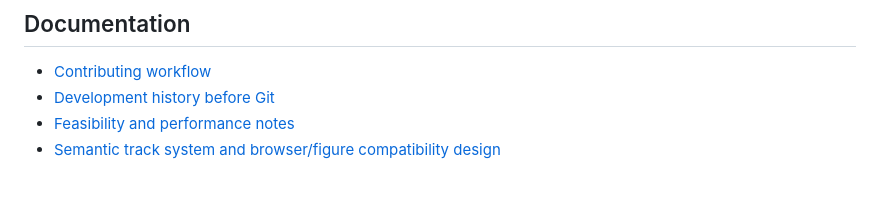
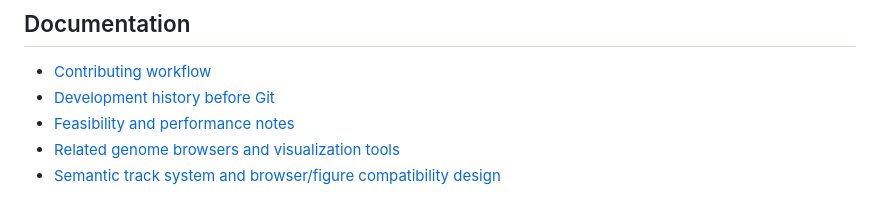
Before and after one commit to ariel-raskin/GeRAFE, a Markdown page: README.md, the part around the change. Drawn GitHub-style.

Commit message:
docs: record related genomics tools

```diff
--- a/README.md
+++ b/README.md
@@ -164,4 +164,5 @@ Parser and renderer changes should also be checked with the relevant scripts und
 - [Contributing workflow](CONTRIBUTING.md)
 - [Development history before Git](docs/DEVELOPMENT_HISTORY.md)
 - [Feasibility and performance notes](docs/FEASIBILITY.md)
+- [Related genome browsers and visualization tools](docs/RELATED_TOOLS.md)
 - [Semantic track system and browser/figure compatibility design](docs/TRACK_SYSTEM_DIRECTION.md)
```
Also changed, not shown: docs/RELATED_TOOLS.md (added, +279 -0 lines).
